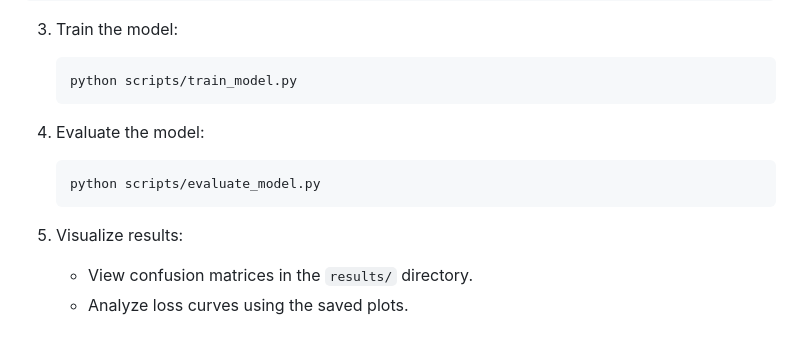
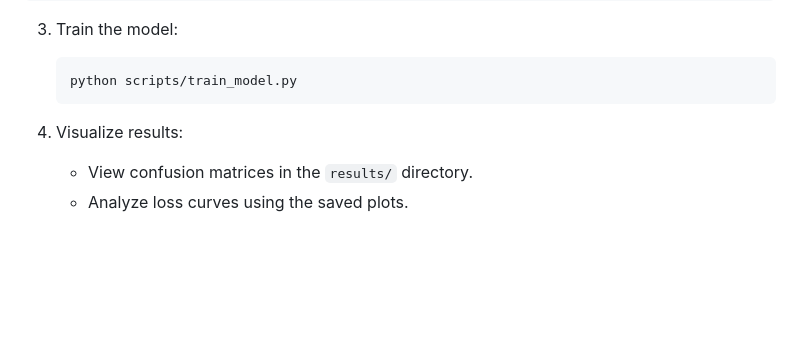
Before and after one commit to trabelsiaya/EcoSight, a Markdown page: README.md, the part around the change. GitHub-like rendering; blank space fills up the shorter version.

````diff
--- a/README.md
+++ b/README.md
@@ -191,11 +191,8 @@ The repository serves as a comprehensive guide for similar classification tasks,
    python scripts/train_model.py
    ```
 
-4. Evaluate the model:
-   ```bash
-   python scripts/evaluate_model.py
-   ```
 
-5. Visualize results:
+
+4. Visualize results:
    - View confusion matrices in the `results/` directory.
    - Analyze loss curves using the saved plots.
````
